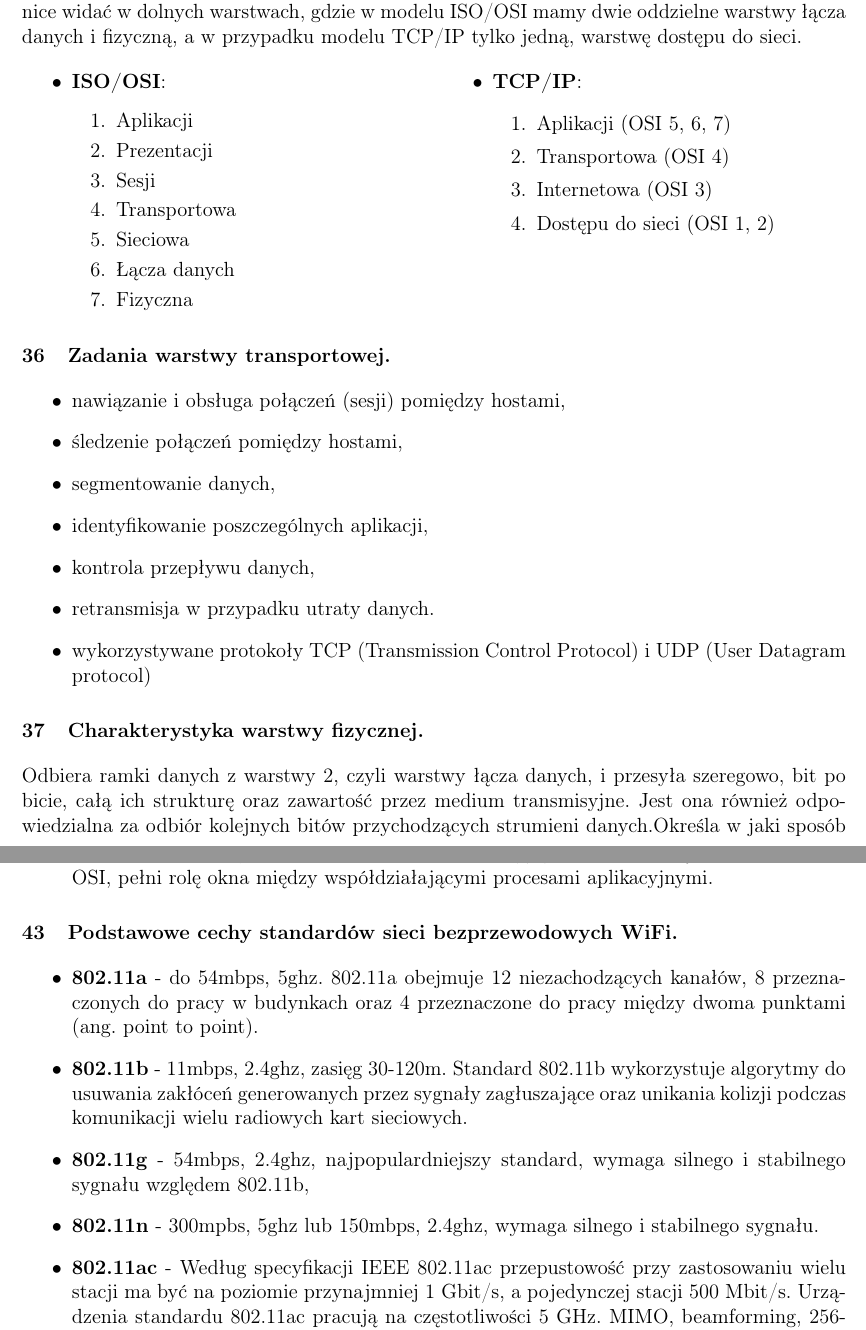
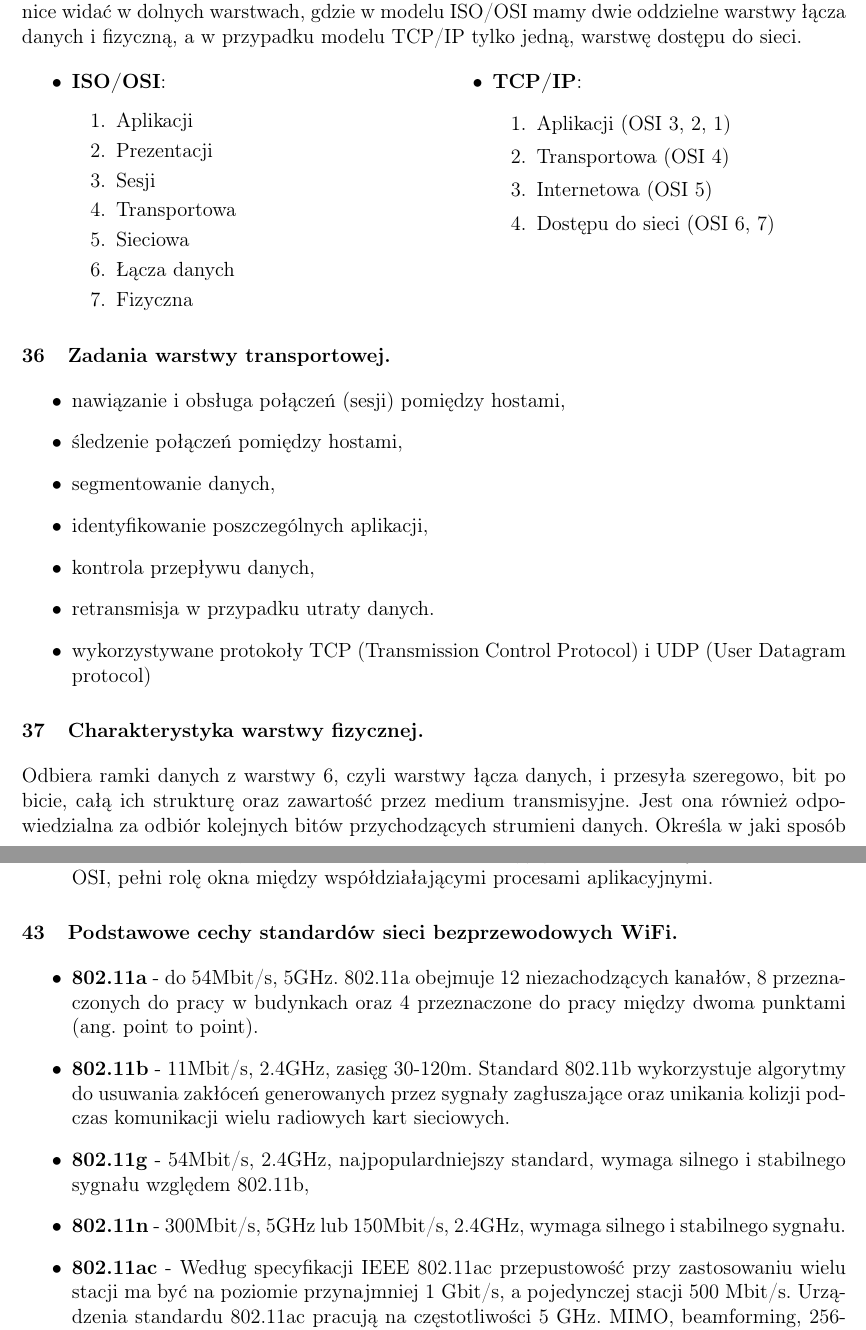
Before and after one commit to TomaszWychocki/ZUT-informatyka-obrona, a LaTeX document (document.tex): two parts of pages 13 and 16 of 40, joined at a grey line, cut so that both start at the same text. Compiled offline with pdfLaTeX.

Commit message:
Poprawki

```diff
--- a/document.tex
+++ b/document.tex
@@ -460,10 +460,10 @@
 
 			\item \textbf{TCP/IP}:
 			\begin{enumerate}
-				\item Aplikacji (OSI 5, 6, 7)
+				\item Aplikacji (OSI 3, 2, 1)
 				\item Transportowa (OSI 4)
-				\item Internetowa (OSI 3)
-				\item Dostępu do sieci (OSI 1, 2)
+				\item Internetowa (OSI 5)
+				\item Dostępu do sieci (OSI 6, 7)
 			\end{enumerate}
 
 			\vfill\null
@@ -482,7 +482,7 @@
 	\end{itemize}
 
 	\section{Charakterystyka warstwy fizycznej.}
-	Odbiera ramki danych z warstwy 2, czyli warstwy łącza danych, i przesyła szeregowo, bit po bicie, całą ich strukturę oraz zawartość przez medium transmisyjne. Jest ona również odpowiedzialna za odbiór kolejnych bitów przychodzących strumieni danych.Określa w jaki sposób bity są przedstawiane w formie impulsów napięciowych, świetlnych czy też sygnałów radiowych. Kodowane bity mogą być reprezentowane poprzez zmiane amplitudy, częstotliwości lub fazy.\\
+	Odbiera ramki danych z warstwy 6, czyli warstwy łącza danych, i przesyła szeregowo, bit po bicie, całą ich strukturę oraz zawartość przez medium transmisyjne. Jest ona również odpowiedzialna za odbiór kolejnych bitów przychodzących strumieni danych. Określa w jaki sposób bity są przedstawiane w formie impulsów napięciowych, świetlnych czy też sygnałów radiowych. Kodowane bity mogą być reprezentowane poprzez zmiane amplitudy, częstotliwości lub fazy.\\
 	W specyfikacji warstwy fizycznej są opisane takie cechy jak napięcia elektryczne, taktowania zegarów, szybkość i maksymalne odległości transmisji. Warstwa fizyczna używa czterech procesów (adresowanie, enkapsulacja, routing, dekapsulacja).
 
 	\section{Charakterystyka warstwy łącza danych.}
@@ -537,10 +537,10 @@
 
 	\section{Podstawowe cechy standardów sieci bezprzewodowych WiFi.}
 	\begin{itemize}
-		\item \textbf{802.11a} - do 54mbps, 5ghz. 802.11a obejmuje 12 niezachodzących kanałów, 8 przeznaczonych do pracy w budynkach oraz 4 przeznaczone do pracy między dwoma punktami (ang. point to point).
-		\item \textbf{802.11b} - 11mbps, 2.4ghz, zasięg 30-120m. Standard 802.11b wykorzystuje algorytmy do usuwania zakłóceń generowanych przez sygnały zagłuszające oraz unikania kolizji podczas komunikacji wielu radiowych kart sieciowych.
-		\item \textbf{802.11g} - 54mbps, 2.4ghz, najpopulardniejszy standard, wymaga silnego i stabilnego sygnału względem 802.11b,
-		\item \textbf{802.11n} - 300mpbs, 5ghz lub 150mbps, 2.4ghz, wymaga silnego i stabilnego sygnału.
+		\item \textbf{802.11a} - do 54Mbit/s, 5GHz. 802.11a obejmuje 12 niezachodzących kanałów, 8 przeznaczonych do pracy w budynkach oraz 4 przeznaczone do pracy między dwoma punktami (ang. point to point).
+		\item \textbf{802.11b} - 11Mbit/s, 2.4GHz, zasięg 30-120m. Standard 802.11b wykorzystuje algorytmy do usuwania zakłóceń generowanych przez sygnały zagłuszające oraz unikania kolizji podczas komunikacji wielu radiowych kart sieciowych.
+		\item \textbf{802.11g} - 54Mbit/s, 2.4GHz, najpopulardniejszy standard, wymaga silnego i stabilnego sygnału względem 802.11b,
+		\item \textbf{802.11n} - 300Mbit/s, 5GHz lub 150Mbit/s, 2.4GHz, wymaga silnego i stabilnego sygnału.
 		\item \textbf{802.11ac} - Według specyfikacji IEEE 802.11ac przepustowość przy zastosowaniu wielu stacji ma być na poziomie przynajmniej 1 Gbit/s, a pojedynczej stacji 500 Mbit/s. Urządzenia standardu 802.11ac pracują na częstotliwości 5 GHz. MIMO, beamforming, 256-QAM.
 	\end{itemize}
 
```
Also changed, not shown: document.tex (3 more changed lines).
